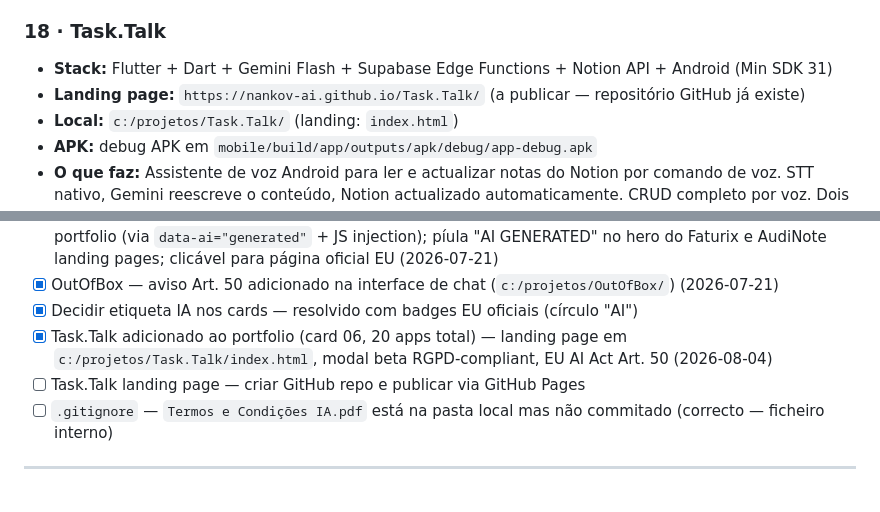
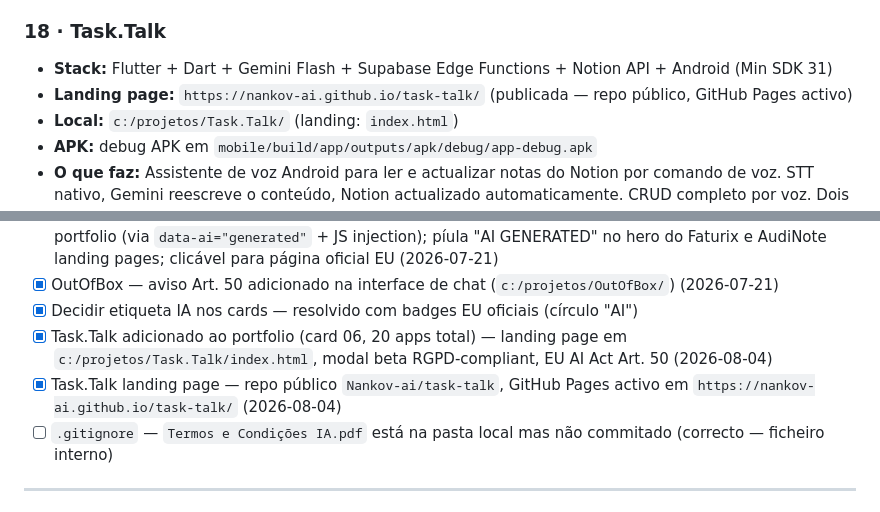
Before and after one commit to Nankov-ai/nankov-ai.github.io, a Markdown page: CLAUDE.md, 2 parts joined by grey strips. GitHub-like rendering.

Commit message:
docs: Task.Talk landing page URL and roadmap item updated
Co-Authored-By: Claude Sonnet 4.6 <noreply@anthropic.com>

```diff
--- a/CLAUDE.md
+++ b/CLAUDE.md
@@ -184,7 +184,7 @@ Background: gestão + IA aplicada. Stack habitual: React 18 + TypeScript + Vite
 
 ### 18 · Task.Talk
 - **Stack:** Flutter + Dart + Gemini Flash + Supabase Edge Functions + Notion API + Android (Min SDK 31)
-- **Landing page:** `https://nankov-ai.github.io/Task.Talk/` (a publicar — repositório GitHub já existe)
+- **Landing page:** `https://nankov-ai.github.io/task-talk/` (publicada — repo público, GitHub Pages activo)
 - **Local:** `c:/projetos/Task.Talk/` (landing: `index.html`)
 - **APK:** debug APK em `mobile/build/app/outputs/apk/debug/app-debug.apk`
 - **O que faz:** Assistente de voz Android para ler e actualizar notas do Notion por comando de voz. STT nativo, Gemini reescreve o conteúdo, Notion actualizado automaticamente. CRUD completo por voz. Dois widgets nativos na home screen (1×1 e 4×2). Exportação PDF/DOCX/CSV/TXT com partilha nativa. Fuzzy match inteligente de títulos de notas.
@@ -424,7 +424,7 @@ Background: gestão + IA aplicada. Stack habitual: React 18 + TypeScript + Vite
 - [x] OutOfBox — aviso Art. 50 adicionado na interface de chat (`c:/projetos/OutOfBox/`) (2026-07-21)
 - [x] Decidir etiqueta IA nos cards — resolvido com badges EU oficiais (círculo "AI")
 - [x] Task.Talk adicionado ao portfolio (card 06, 20 apps total) — landing page em `c:/projetos/Task.Talk/index.html`, modal beta RGPD-compliant, EU AI Act Art. 50 (2026-08-04)
-- [ ] Task.Talk landing page — criar GitHub repo e publicar via GitHub Pages
+- [x] Task.Talk landing page — repo público `Nankov-ai/task-talk`, GitHub Pages activo em `https://nankov-ai.github.io/task-talk/` (2026-08-04)
 - [ ] `.gitignore` — `Termos e Condições IA.pdf` está na pasta local mas não commitado (correcto — ficheiro interno)
 
 ---
```
